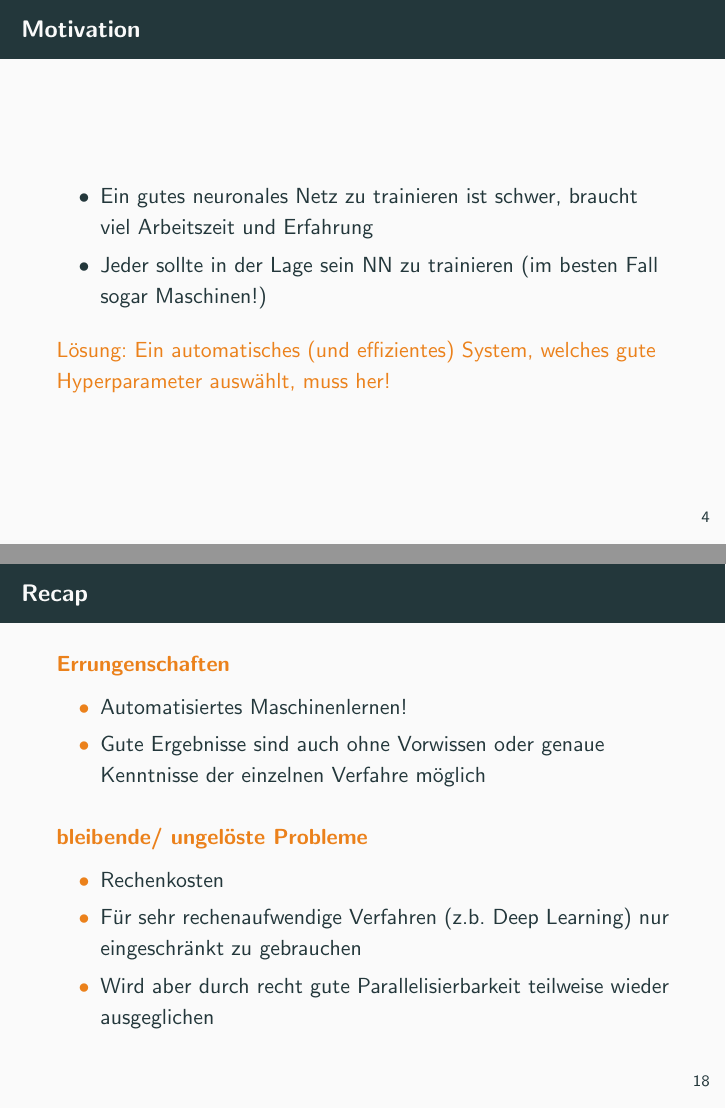
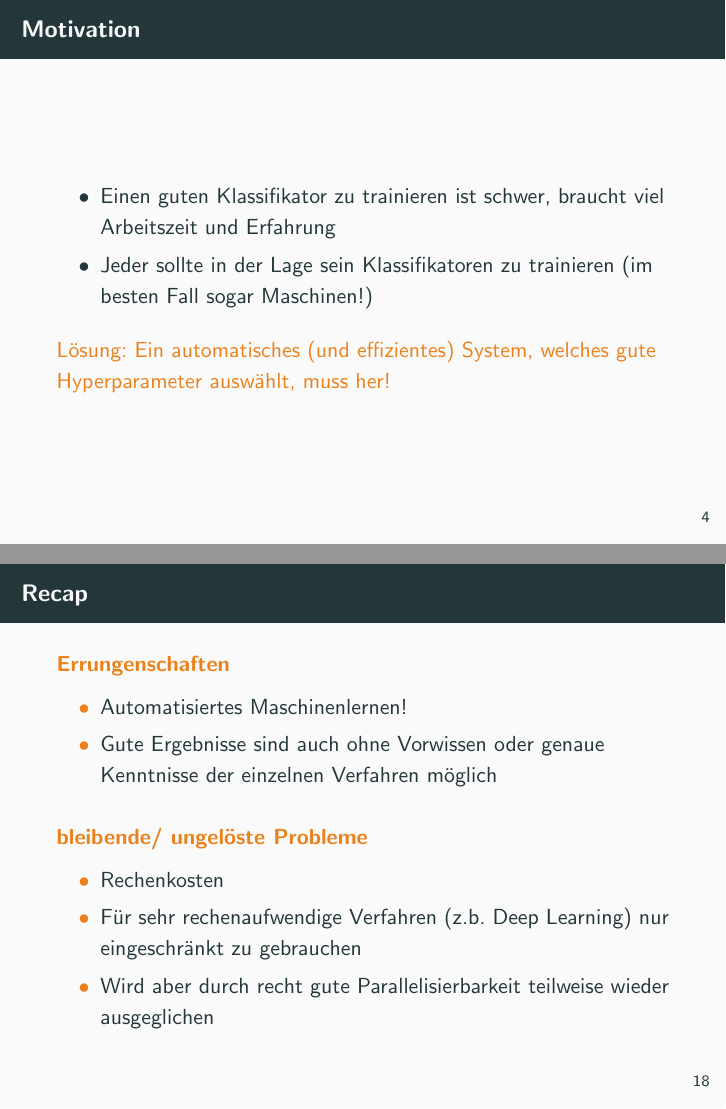
Before and after one commit to Slothologist/Presentation, LaTeX slides (snakeoil_presentation.tex): pages 8 and 36 of 39 before the commit and pages 9 and 37 of 40 after it, joined at a grey line. The pictures show the PDF file snakeoil_presentation.pdf that the author committed with the source.

Commit message:
minor improvemtns

```diff
--- a/snakeoil_presentation.tex
+++ b/snakeoil_presentation.tex
@@ -60,8 +61,8 @@
 
 	\begin{frame}{Motivation}
 		\begin{itemize}
-			\item Ein gutes neuronales Netz zu trainieren ist schwer, braucht viel Arbeitszeit und Erfahrung
-			\item Jeder sollte in der Lage sein NN zu trainieren (im besten Fall sogar Maschinen!)
+			\item Einen guten Klassifikator zu trainieren ist schwer, braucht viel Arbeitszeit und Erfahrung
+			\item Jeder sollte in der Lage sein Klassifikatoren zu trainieren (im besten Fall sogar Maschinen!)
 		\end{itemize}
 		\pause
 		\alert{Lösung: Ein automatisches (und effizientes) System, welches gute Hyperparameter auswählt, muss her!}
@@ -239,7 +240,7 @@
 		\begin{alertblock}{Errungenschaften}
 			\begin{itemize}
 				\item Automatisiertes Maschinenlernen!
-				\item Gute Ergebnisse sind auch ohne Vorwissen oder genaue Kenntnisse der einzelnen Verfahre möglich
+				\item Gute Ergebnisse sind auch ohne Vorwissen oder genaue Kenntnisse der einzelnen Verfahren möglich
 			\end{itemize}
 		\end{alertblock}
 		\pause
```
Also changed, not shown: snakeoil_presentation.pdf, snakeoil_presentation.tex (9 more changed lines).
